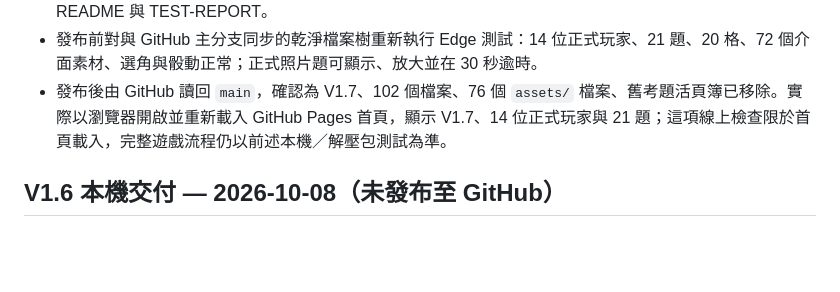
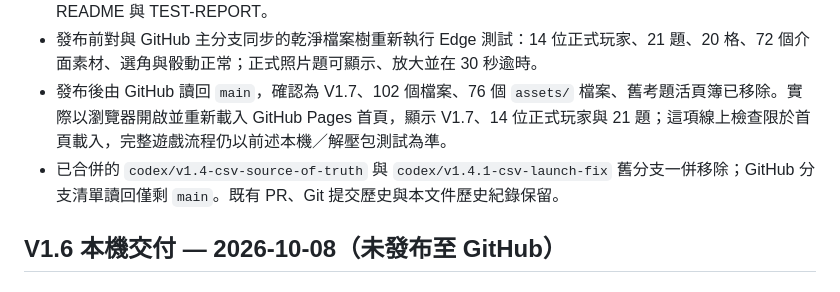
Before and after one commit to cchung-totoya/HFkitchen, a Markdown page: CHANGELOG.md, the part around the change. GitHub-like rendering; blank space fills up the shorter version.

```diff
--- a/CHANGELOG.md
+++ b/CHANGELOG.md
@@ -36,6 +36,7 @@
 - README 與 DATA-UPDATE 增加 GitHub Pages 更新流程，說明正式 CSV 於各電腦重新開啟頁面時讀取，而各瀏覽器學習歷程仍保存在本機。V1.7 本機下載包同步整理，包含最新 AGENTS、CHANGELOG、README 與 TEST-REPORT。
 - 發布前對與 GitHub 主分支同步的乾淨檔案樹重新執行 Edge 測試：14 位正式玩家、21 題、20 格、72 個介面素材、選角與骰動正常；正式照片題可顯示、放大並在 30 秒逾時。
 - 發布後由 GitHub 讀回 `main`，確認為 V1.7、102 個檔案、76 個 `assets/` 檔案、舊考題活頁簿已移除。實際以瀏覽器開啟並重新載入 GitHub Pages 首頁，顯示 V1.7、14 位正式玩家與 21 題；這項線上檢查限於首頁載入，完整遊戲流程仍以前述本機／解壓包測試為準。
+- 已合併的 `codex/v1.4-csv-source-of-truth` 與 `codex/v1.4.1-csv-launch-fix` 舊分支一併移除；GitHub 分支清單讀回僅剩 `main`。既有 PR、Git 提交歷史與本文件歷史紀錄保留。
 
 ## V1.6 本機交付 — 2026-10-08（未發布至 GitHub）
 
```
Also changed, not shown: TEST-REPORT.md (+1 -0 lines).
